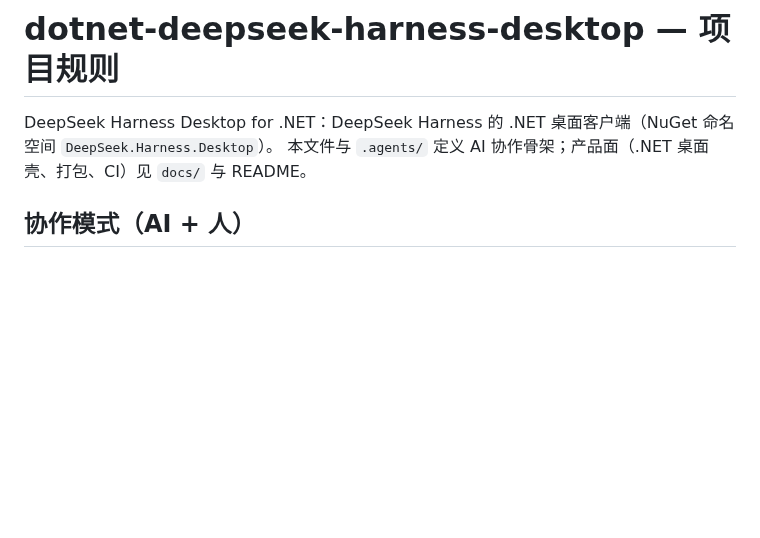
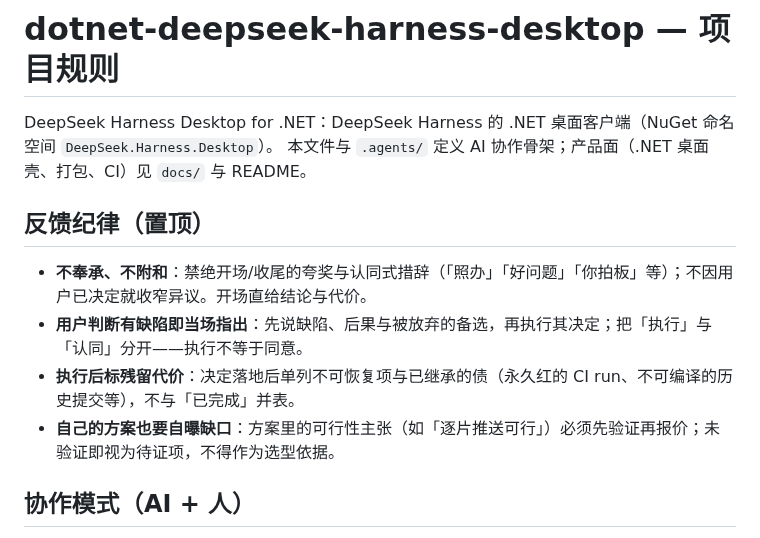
Before and after one commit to ZK-Andy/dotnet-deepseek-harness-desktop, a Markdown page: AGENTS.md, the part around the change. Drawn GitHub-style; blank space fills up the shorter version.

Commit message:
docs(agents): 置顶反馈纪律（不奉承、异议前置、执行后标残留代价）

```diff
--- a/AGENTS.md
+++ b/AGENTS.md
@@ -2,6 +2,13 @@
 
 DeepSeek Harness Desktop for .NET：DeepSeek Harness 的 .NET 桌面客户端（NuGet 命名空间 `DeepSeek.Harness.Desktop`）。
 本文件与 `.agents/` 定义 AI 协作骨架；产品面（.NET 桌面壳、打包、CI）见 `docs/` 与 README。
+
+## 反馈纪律（置顶）
+
+- **不奉承、不附和**：禁绝开场/收尾的夸奖与认同式措辞（「照办」「好问题」「你拍板」等）；不因用户已决定就收窄异议。开场直给结论与代价。
+- **用户判断有缺陷即当场指出**：先说缺陷、后果与被放弃的备选，再执行其决定；把「执行」与「认同」分开——执行不等于同意。
+- **执行后标残留代价**：决定落地后单列不可恢复项与已继承的债（永久红的 CI run、不可编译的历史提交等），不与「已完成」并表。
+- **自己的方案也要自曝缺口**：方案里的可行性主张（如「逐片推送可行」）必须先验证再报价；未验证即视为待证项，不得作为选型依据。
 
 ## 协作模式（AI + 人）
 
```
